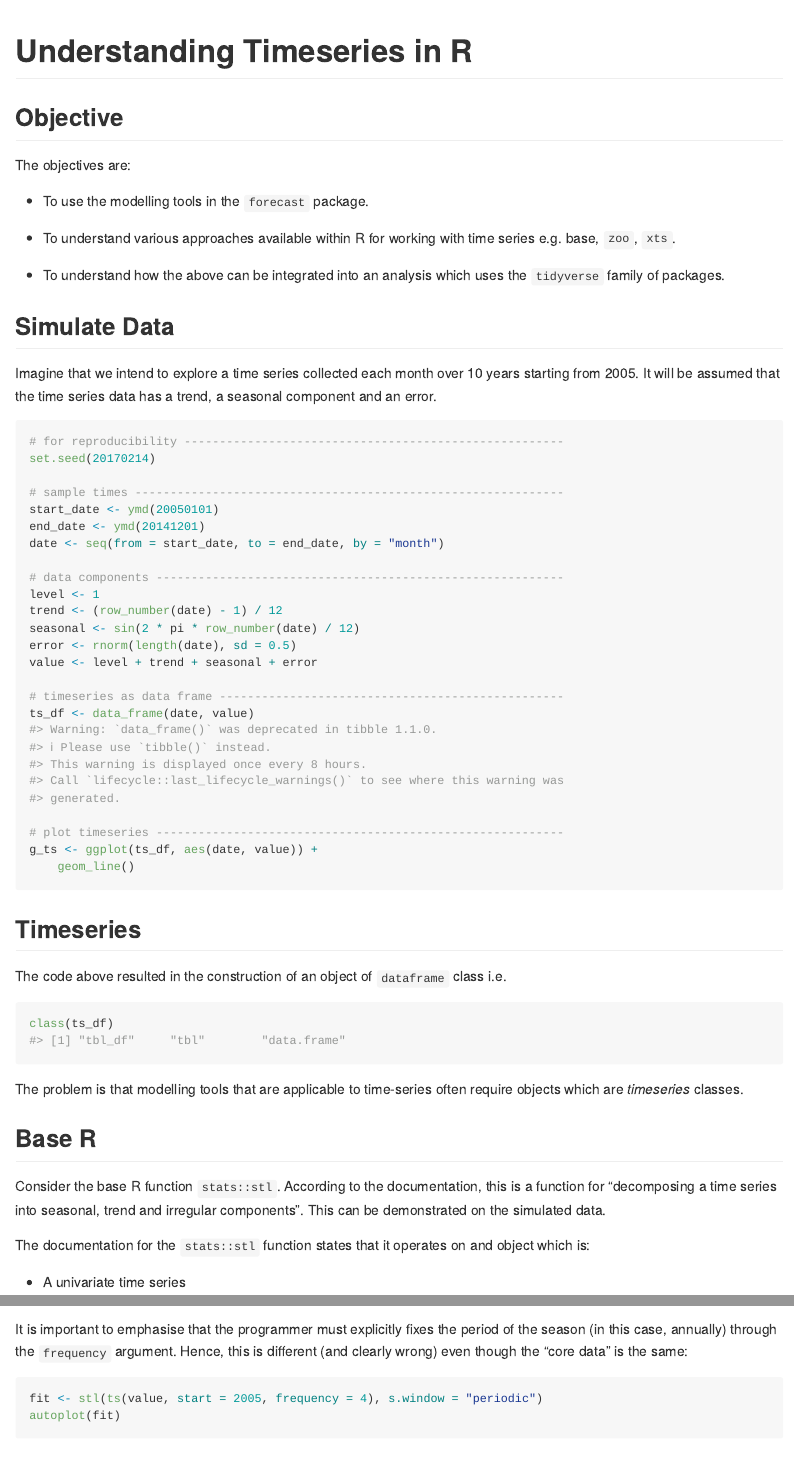
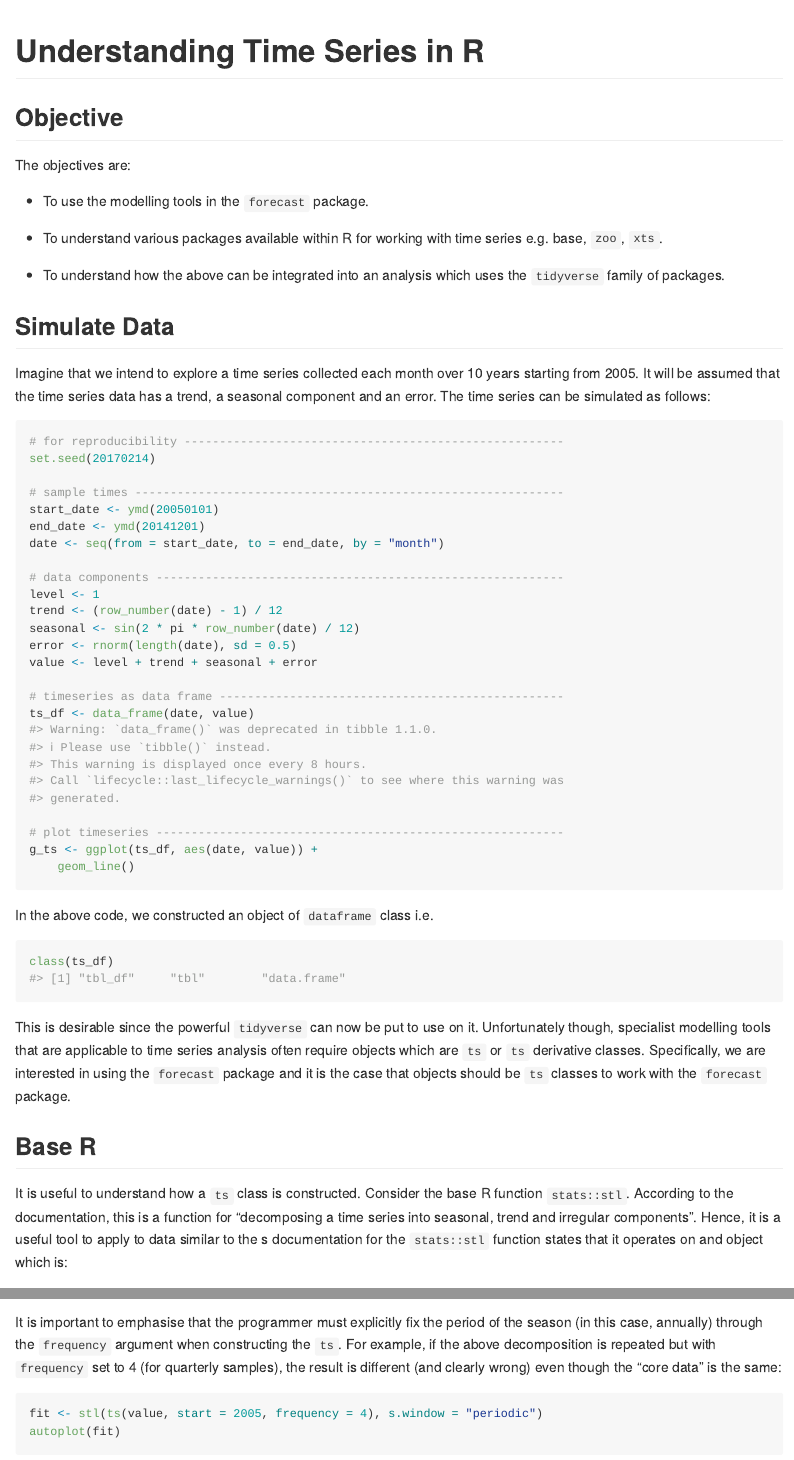
Before and after one commit to NickPTaylor/bm-reports, an R Markdown document (exploring-timeseries.Rmd): the page in a window 1100 px wide, from its top, and a second part further down, joined at a grey line. Rendered offline with R 4.5, knitr and Pandoc, with nearby package versions; both versions are drawn in the output format of the newer one.

Commit message:
report created on 'understanding time series'
* report explains the fundamentals of time series classes in R

````diff
--- a/exploring-timeseries.Rmd
+++ b/exploring-timeseries.Rmd
@@ -1,7 +1,7 @@
 ---
-title: "Understanding Timeseries in R"
+title: "Understanding Time Series in R"
 output:
-  html_document: default
+  github_document: default
   html_notebook: default
 ---
 
@@ -26,13 +26,13 @@ The objectives are:
 
 * To use the modelling tools in the `forecast` package.
 
-* To understand various approaches available within R for working with time series e.g. base, `zoo`, `xts`.
+* To understand various packages available within R for working with time series e.g. base, `zoo`, `xts`.
 
 * To understand how the above can be integrated into an analysis which uses the `tidyverse` family of packages.
 
 ## Simulate Data
 
-Imagine that we intend to explore a time series collected each month over 10 years starting from 2005.  It will be assumed that the time series data has a trend, a seasonal component and an error.
+Imagine that we intend to explore a time series collected each month over 10 years starting from 2005.  It will be assumed that the time series data has a trend, a seasonal component and an error.  The time series can be simulated as follows:
 
 ```{r}
 # for reproducibility ------------------------------------------------------
@@ -58,21 +58,17 @@ g_ts <- ggplot(ts_df, aes(date, value)) +
     geom_line()
 ```
 
-## Timeseries
-
-The code above resulted in the construction of an object of `dataframe` class i.e.
+In the above code, we constructed an object of `dataframe` class i.e.
 
 ```{r}
 class(ts_df)
 ```
 
-The problem is that modelling tools that are applicable to time-series often require objects which are *timeseries* classes.
+This is desirable since the powerful `tidyverse` can now be put to use on it.  Unfortunately though, specialist modelling tools that are applicable to time series analysis often require objects which are `ts` or `ts` derivative classes.  Specifically, we are interested in using the `forecast` package and it is the case that objects should be `ts` classes to work with the `forecast` package.
 
 ## Base R
 
-Consider the base R function `stats::stl`.  According to the documentation, this is a function for "decomposing a time series into seasonal, trend and irregular components".  This can be demonstrated on the simulated data.
-
-The documentation for the `stats::stl` function states that it operates on and object which is:
+It is useful to understand how a `ts` class is constructed.  Consider the base R function `stats::stl`.  According to the documentation, this is a function for "decomposing a time series into seasonal, trend and irregular components".  Hence, it is a useful tool to apply to data similar to the s documentation for the `stats::stl` function states that it operates on and object which is:
 
 * A univariate time series
 
@@ -121,7 +115,7 @@ fit <- stl(ts_base, s.window = "periodic")
 autoplot(fit)
 ```
 
-It is important to emphasise that the programmer must explicitly fixes the period of the season (in this case, annually) through the `frequency` argument.  Hence, this is different (and clearly wrong) even though the "core data" is the same:
+It is important to emphasise that the programmer must explicitly fix the period of the season (in this case, annually) through the `frequency` argument when constructing the `ts`.  For example, if the above decomposition is repeated but with `frequency` set to 4 (for quarterly samples), the result is different (and clearly wrong) even though the "core data" is the same:
 
 ```{r}
 fit <- stl(ts(value, start = 2005, frequency = 4), s.window = "periodic")
````
Also changed, not shown: exploring-timeseries.md (added), exploring-timeseries.Rmd (10 more changed lines), 4 other files.
